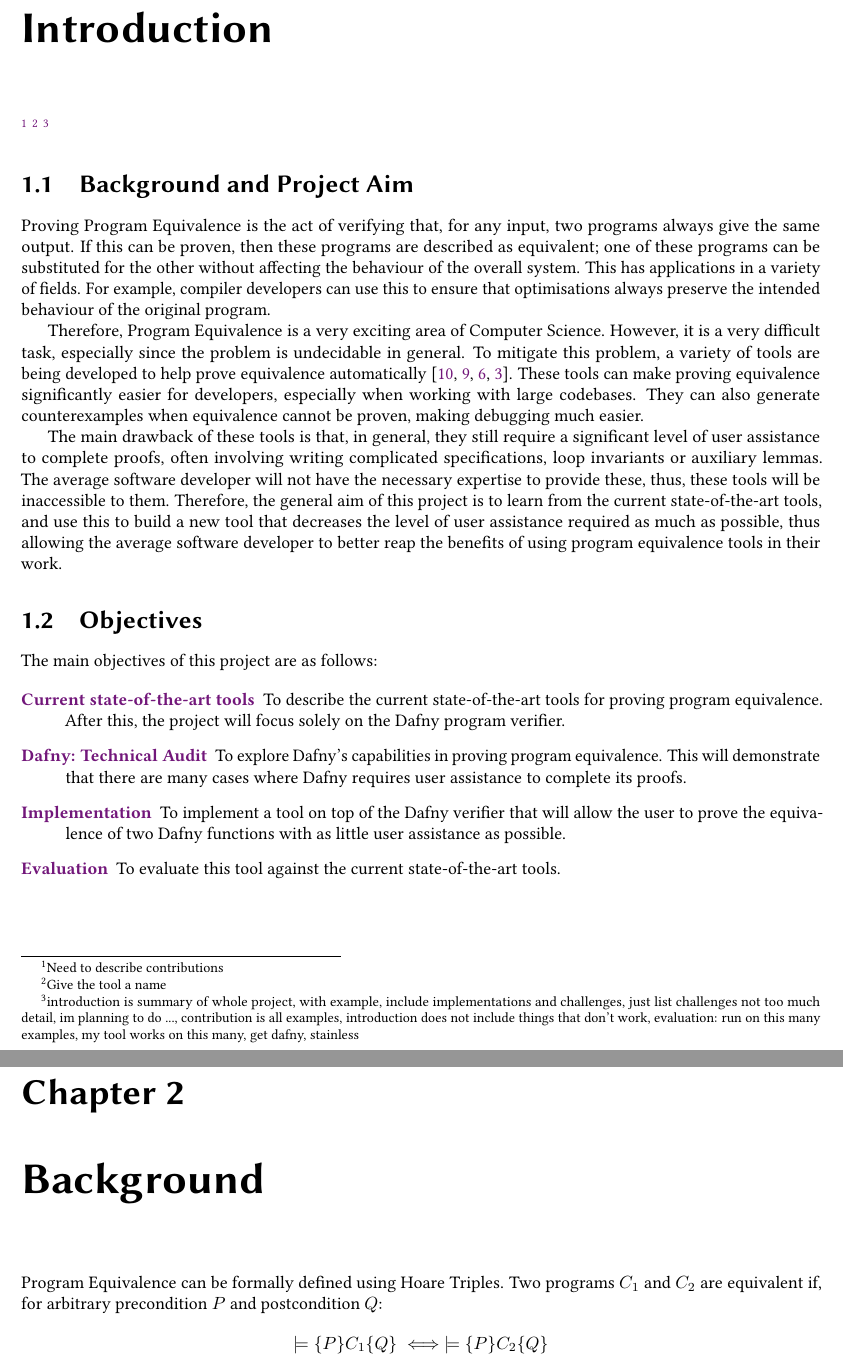
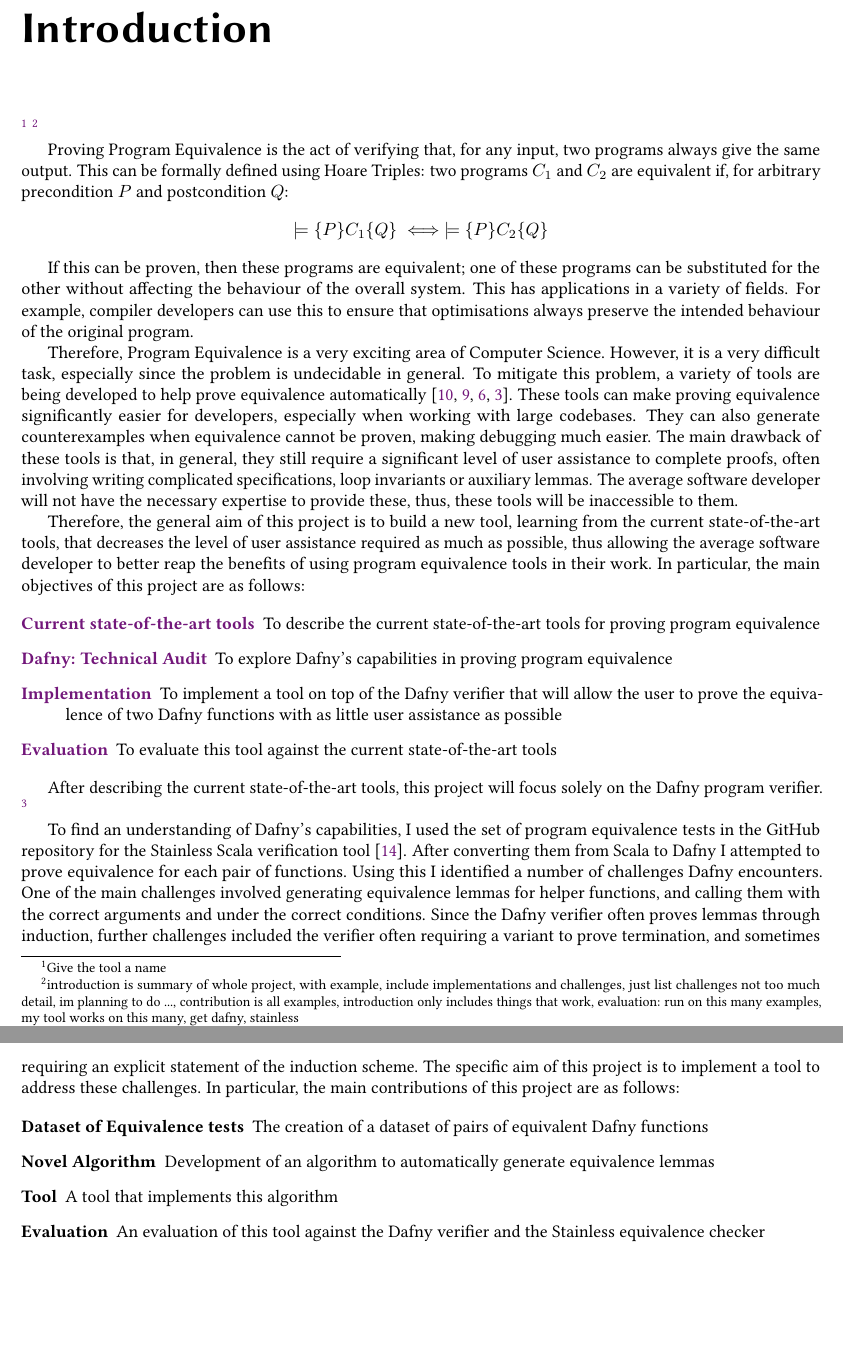
Before and after one commit to NVictor2004/equidafny, a LaTeX thesis (report/main.tex, which reads report/background.tex, report/introduction.tex): two parts of pages 7 and 8 of 32 before the commit and two parts of pages 7 and 8 of 33 after it, joined at a grey line, cut so that both start at the same text, the shorter picture padded with empty space. Compiled offline with pdfLaTeX.

Commit message:
feat: Improved introduction section

```diff
--- a/report/background.tex
+++ b/report/background.tex
@@ -1,6 +1,4 @@
 \chapter{Background}\label{chp:background}
-
-Program Equivalence can be formally defined using Hoare Triples. Two programs \(C_1\) and \(C_2\) are equivalent if, for arbitrary precondition \(P\) and postcondition \(Q\): \[ \models \{P\}C_1\{Q\} \iff \models \{P\}C_2\{Q\} \]
 
 \section{Current state-of-the-art tools}\label{sec:tools-desc}
 
--- a/report/introduction.tex
+++ b/report/introduction.tex
@@ -1,24 +1,30 @@
 \chapter{Introduction}
 
-\footnote{Need to describe contributions}
 \footnote{Give the tool a name}
-\footnote{introduction is summary of whole project, with example, include implementations and challenges, just list challenges not too much detail, im planning to do ..., contribution is all examples, introduction does not include things that don't work, evaluation: run on this many examples, my tool works on this many, get dafny, stainless}
+\footnote{introduction is summary of whole project, with example, include implementations and challenges, just list challenges not too much detail, im planning to do ..., contribution is all examples, introduction only includes things that work, evaluation: run on this many examples, my tool works on this many, get dafny, stainless}
 
-\section{Background and Project Aim}
+Proving Program Equivalence is the act of verifying that, for any input, two programs always give the same output. This can be formally defined using Hoare Triples: two programs \(C_1\) and \(C_2\) are equivalent if, for arbitrary precondition \(P\) and postcondition \(Q\): \[ \models \{P\}C_1\{Q\} \iff \models \{P\}C_2\{Q\} \]
 
-Proving Program Equivalence is the act of verifying that, for any input, two programs always give the same output. If this can be proven, then these programs are described as equivalent; one of these programs can be substituted for the other without affecting the behaviour of the overall system. This has applications in a variety of fields. For example, compiler developers can use this to ensure that optimisations always preserve the intended behaviour of the original program.
+If this can be proven, then these programs are equivalent; one of these programs can be substituted for the other without affecting the behaviour of the overall system. This has applications in a variety of fields. For example, compiler developers can use this to ensure that optimisations always preserve the intended behaviour of the original program.
 
-Therefore, Program Equivalence is a very exciting area of Computer Science. However, it is a very difficult task, especially since the problem is undecidable in general. To mitigate this problem, a variety of tools are being developed to help prove equivalence automatically \parencite{leinoDafnyAutomaticProgram2010,lahiriSYMDIFFLanguageAgnosticSemantic2012,IntroductionStainless091,cadarKLEEUnassistedAutomatic}. These tools can make proving equivalence significantly easier for developers, especially when working with large codebases. They can also generate counterexamples when equivalence cannot be proven, making debugging much easier.
+Therefore, Program Equivalence is a very exciting area of Computer Science. However, it is a very difficult task, especially since the problem is undecidable in general. To mitigate this problem, a variety of tools are being developed to help prove equivalence automatically \parencite{leinoDafnyAutomaticProgram2010,lahiriSYMDIFFLanguageAgnosticSemantic2012,IntroductionStainless091,cadarKLEEUnassistedAutomatic}. These tools can make proving equivalence significantly easier for developers, especially when working with large codebases. They can also generate counterexamples when equivalence cannot be proven, making debugging much easier. The main drawback of these tools is that, in general, they still require a significant level of user assistance to complete proofs, often involving writing complicated specifications, loop invariants or auxiliary lemmas. The average software developer will not have the necessary expertise to provide these, thus, these tools will be inaccessible to them.
 
-The main drawback of these tools is that, in general, they still require a significant level of user assistance to complete proofs, often involving writing complicated specifications, loop invariants or auxiliary lemmas. The average software developer will not have the necessary expertise to provide these, thus, these tools will be inaccessible to them. Therefore, the general aim of this project is to learn from the current state-of-the-art tools, and use this to build a new tool that decreases the level of user assistance required as much as possible, thus allowing the average software developer to better reap the benefits of using program equivalence tools in their work.
-
-\section{Objectives}
-
-The main objectives of this project are as follows:
+Therefore, the general aim of this project is to build a new tool, learning from the current state-of-the-art tools, that decreases the level of user assistance required as much as possible, thus allowing the average software developer to better reap the benefits of using program equivalence tools in their work. In particular, the main objectives of this project are as follows:
 
 \begin{description}
-    \item[\nameref{sec:tools-desc}] To describe the current state-of-the-art tools for proving program equivalence. After this, the project will focus solely on the Dafny program verifier.
-    \item[\nameref{sec:audit}] To explore Dafny's capabilities in proving program equivalence. This will demonstrate that there are many cases where Dafny requires user assistance to complete its proofs.
-    \item[\nameref{chp:implementation}] To implement a tool on top of the Dafny verifier that will allow the user to prove the equivalence of two Dafny functions with as little user assistance as possible.
-    \item[\nameref{chp:evaluation}] To evaluate this tool against the current state-of-the-art tools.
+    \item[\nameref{sec:tools-desc}] To describe the current state-of-the-art tools for proving program equivalence
+    \item[\nameref{sec:audit}] To explore Dafny's capabilities in proving program equivalence
+    \item[\nameref{chp:implementation}] To implement a tool on top of the Dafny verifier that will allow the user to prove the equivalence of two Dafny functions with as little user assistance as possible
+    \item[\nameref{chp:evaluation}] To evaluate this tool against the current state-of-the-art tools
 \end{description}
+
+After describing the current state-of-the-art tools, this project will focus solely on the Dafny program verifier. \footnote{Why Dafny over all other tools?}
+
+To find an understanding of Dafny's capabilities, I used the set of program equivalence tests in the GitHub repository for the Stainless Scala verification tool \parencite{StainlessFrontendsBenchmarks}. After converting them from Scala to Dafny I attempted to prove equivalence for each pair of functions. Using this I identified a number of challenges Dafny encounters. One of the main challenges involved generating equivalence lemmas for helper functions, and calling them with the correct arguments and under the correct conditions. Since the Dafny verifier often proves lemmas through induction, further challenges included the verifier often requiring a variant to prove termination, and sometimes requiring an explicit statement of the induction scheme. The specific aim of this project is to implement a tool to address these challenges. In particular, the main contributions of this project are as follows:
+
+\begin{description}
+    \item[Dataset of Equivalence tests] The creation of a dataset of pairs of equivalent Dafny functions
+    \item[Novel Algorithm] Development of an algorithm to automatically generate equivalence lemmas
+    \item[Tool] A tool that implements this algorithm
+    \item[Evaluation] An evaluation of this tool against the Dafny verifier and the Stainless equivalence checker
+\end{description}
```
